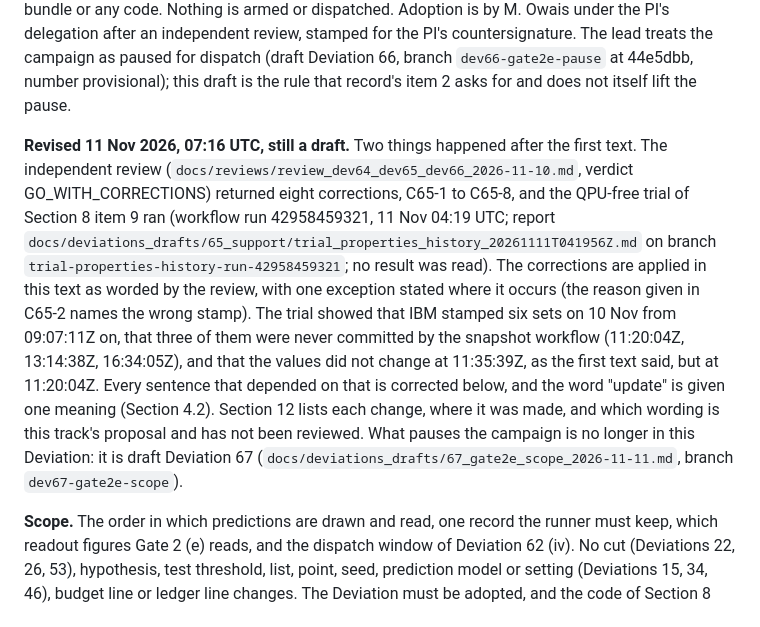
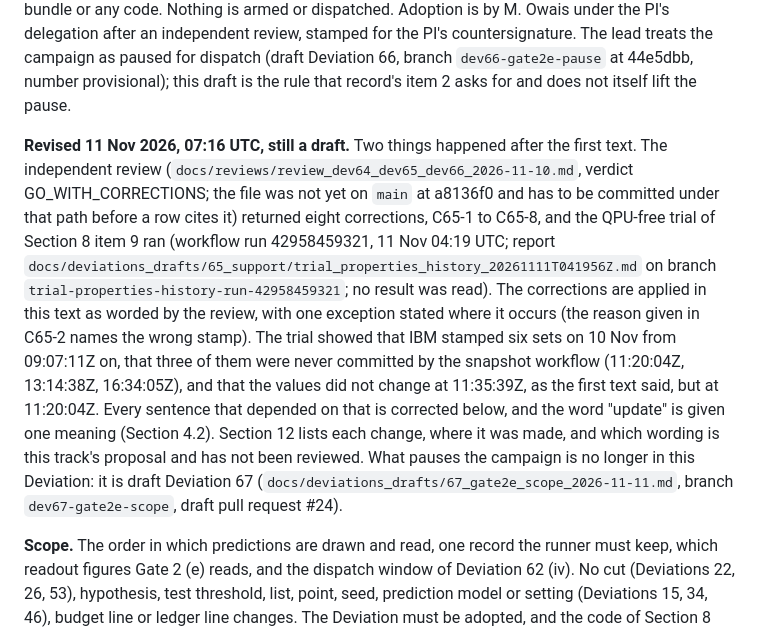
Before and after one commit to SSIT-Q/gradvar-phoenix, a Markdown page: docs/deviations_drafts/65_execution_time_calibration_2026-11-10.md, the part around the change. Rendered like a GitHub page.

Commit message:
Say where the review file and draft Deviation 67 are
What: the revision note of draft 65 states that the independent review
it cites is not yet on main and names the pull request of draft
Deviation 67.

Why: the row and the note cite the review by a repository path. A
reader on main would not find the file; it has to be committed under
that path before either row is adopted.

```diff
--- a/docs/deviations_drafts/65_execution_time_calibration_2026-11-10.md
+++ b/docs/deviations_drafts/65_execution_time_calibration_2026-11-10.md
@@ -9,7 +9,8 @@ stamped for the PI's countersignature. The lead treats the campaign as paused fo
 number provisional); this draft is the rule that record's item 2 asks for and does not itself lift the pause.
 
 **Revised 11 Nov 2026, 07:16 UTC, still a draft.** Two things happened after the first text. The independent review
-(`docs/reviews/review_dev64_dev65_dev66_2026-11-10.md`, verdict GO_WITH_CORRECTIONS) returned eight corrections, C65-1 to C65-8, and the
+(`docs/reviews/review_dev64_dev65_dev66_2026-11-10.md`, verdict GO_WITH_CORRECTIONS; the file was not yet on `main` at a8136f0 and has to be
+committed under that path before a row cites it) returned eight corrections, C65-1 to C65-8, and the
 QPU-free trial of Section 8 item 9 ran (workflow run 42958459321, 11 Nov 04:19 UTC; report
 `docs/deviations_drafts/65_support/trial_properties_history_20261111T041956Z.md` on branch `trial-properties-history-run-42958459321`; no result was read). The corrections are applied in this text
 as worded by the review, with one exception stated where it occurs (the reason given in C65-2 names the wrong stamp). The trial showed that IBM
@@ -17,7 +18,7 @@ stamped six sets on 10 Nov from 09:07:11Z on, that three of them were never comm
 and that the values did not change at 11:35:39Z, as the first text said, but at 11:20:04Z. Every sentence that depended on that is corrected below,
 and the word "update" is given one meaning (Section 4.2). Section 12 lists each change, where it was made, and which wording is this track's
 proposal and has not been reviewed. What pauses the campaign is no longer in this Deviation: it is draft Deviation 67
-(`docs/deviations_drafts/67_gate2e_scope_2026-11-11.md`, branch `dev67-gate2e-scope`).
+(`docs/deviations_drafts/67_gate2e_scope_2026-11-11.md`, branch `dev67-gate2e-scope`, draft pull request #24).
 
 **Scope.** The order in which predictions are drawn and read, one record the runner must keep, which readout figures Gate 2 (e) reads, and the
 dispatch window of Deviation 62 (iv). No cut (Deviations 22, 26, 53), hypothesis, test threshold, list, point, seed, prediction model or setting
```
